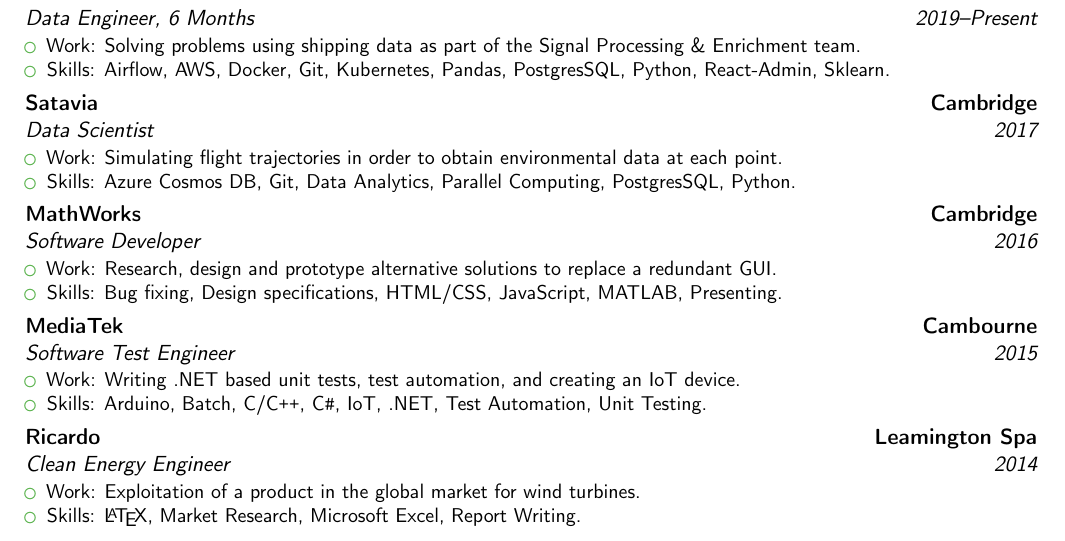
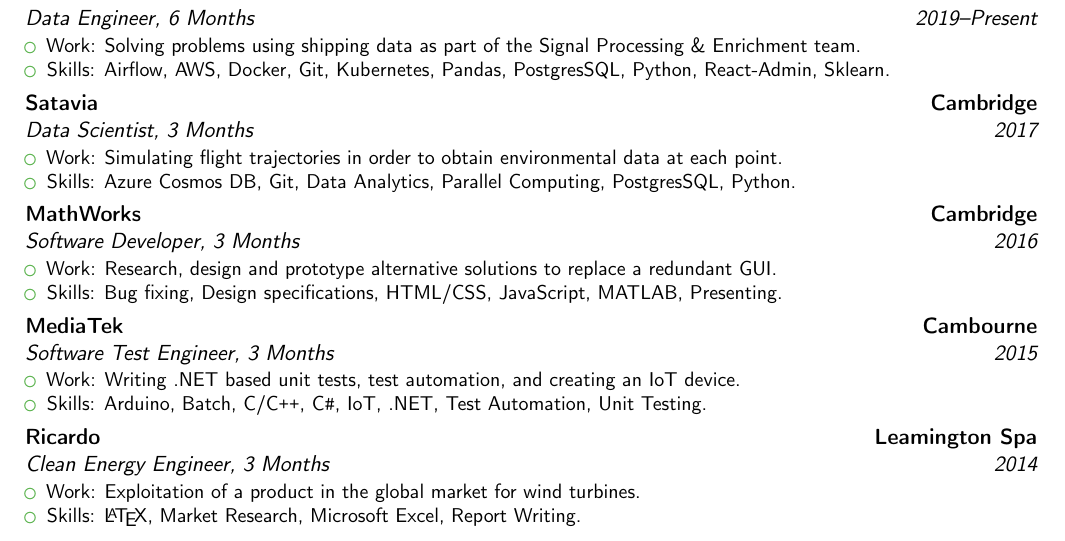
Before and after one commit to paddyroddy/CV, a LaTeX CV (CV.tex): part of the page, cut so that both start at the same text. Compiled offline with pdfLaTeX.

Commit message:
add duration to internships

```diff
--- a/CV.tex
+++ b/CV.tex
@@ -125,25 +125,25 @@
 			\item Skills: Airflow, AWS, Docker, Git, Kubernetes, Pandas, PostgresSQL, Python, React-Admin, Sklearn.
 		\end{itemize}}
 
-	\cventry{2017}{Data Scientist}{Satavia}{Cambridge}{}{
+	\cventry{2017}{Data Scientist}{Satavia}{Cambridge}{3~Months}{
 		\begin{itemize}
 			\item Work: Simulating flight trajectories in order to obtain environmental data at each point.
 			\item Skills: Azure Cosmos DB, Git, Data Analytics, Parallel Computing, PostgresSQL, Python.
 		\end{itemize}}
 
-	\cventry{2016}{Software Developer}{MathWorks}{Cambridge}{}{
+	\cventry{2016}{Software Developer}{MathWorks}{Cambridge}{3~Months}{
 			\begin{itemize}
 				\item Work: Research, design and prototype alternative solutions to replace a redundant GUI\@.
 				\item Skills: Bug fixing, Design specifications, HTML/CSS, JavaScript, MATLAB, Presenting.
 		\end{itemize}}
 
-	\cventry{2015}{Software Test Engineer}{MediaTek}{Cambourne}{}{
+	\cventry{2015}{Software Test Engineer}{MediaTek}{Cambourne}{3~Months}{
 		\begin{itemize}
 			\item Work: Writing {.}NET based unit tests, test automation, and creating an IoT device.
 			\item Skills: Arduino, Batch, C/C\texttt{++}, C\texttt{\#}, IoT, {.}NET, Test Automation, Unit Testing.
 	\end{itemize}}
 
-	\cventry{2014}{Clean Energy Engineer}{Ricardo}{Leamington Spa}{}{
+	\cventry{2014}{Clean Energy Engineer}{Ricardo}{Leamington Spa}{3~Months}{
 		\begin{itemize}
 			\item Work: Exploitation of a product in the global market for wind turbines.
 			\item Skills: \LaTeX, Market Research, Microsoft Excel, Report Writing.
```
